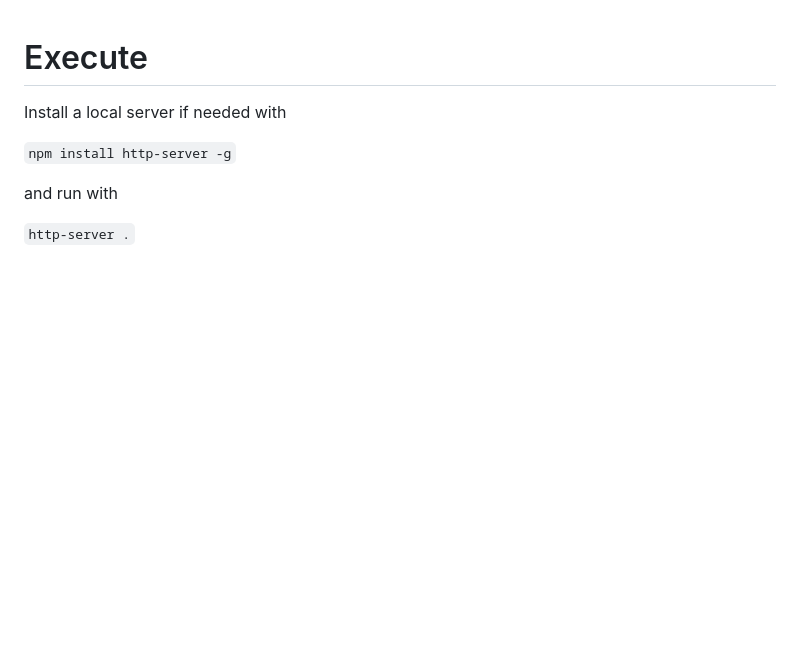
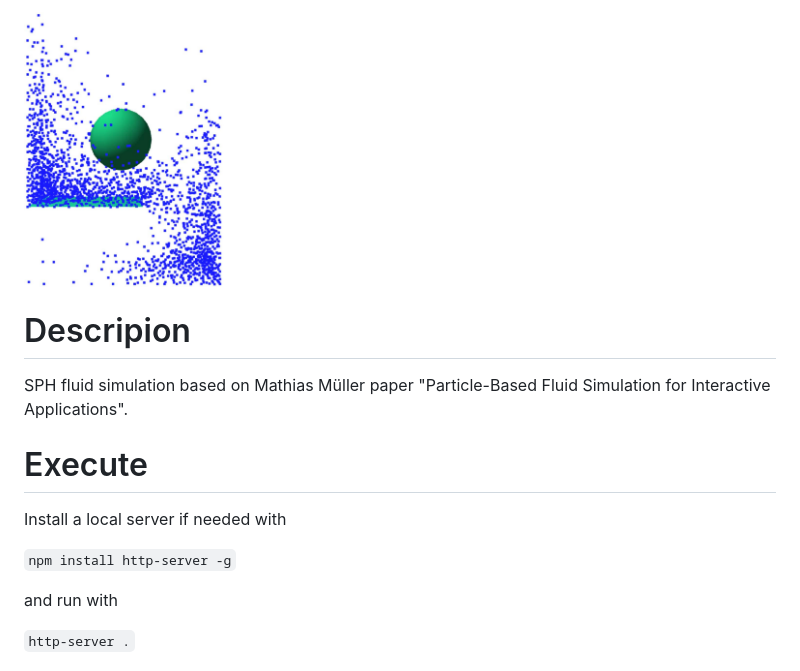
Before and after one commit to iar5/sph-watersimulation, a Markdown page: Readme.md, the part around the change. Drawn GitHub-style; pictures changed too: sph.jpg (added); blank space fills up the shorter version.

```diff
--- a/Readme.md
+++ b/Readme.md
@@ -1,3 +1,10 @@
+<img src="sph.jpg" width="200px">
+
+# Descripion
+
+SPH fluid simulation based on Mathias Müller paper "Particle-Based Fluid Simulation for Interactive Applications".
+
+
 # Execute
 Install a local server if needed with
 
```
Also changed, not shown: 6 other files.
